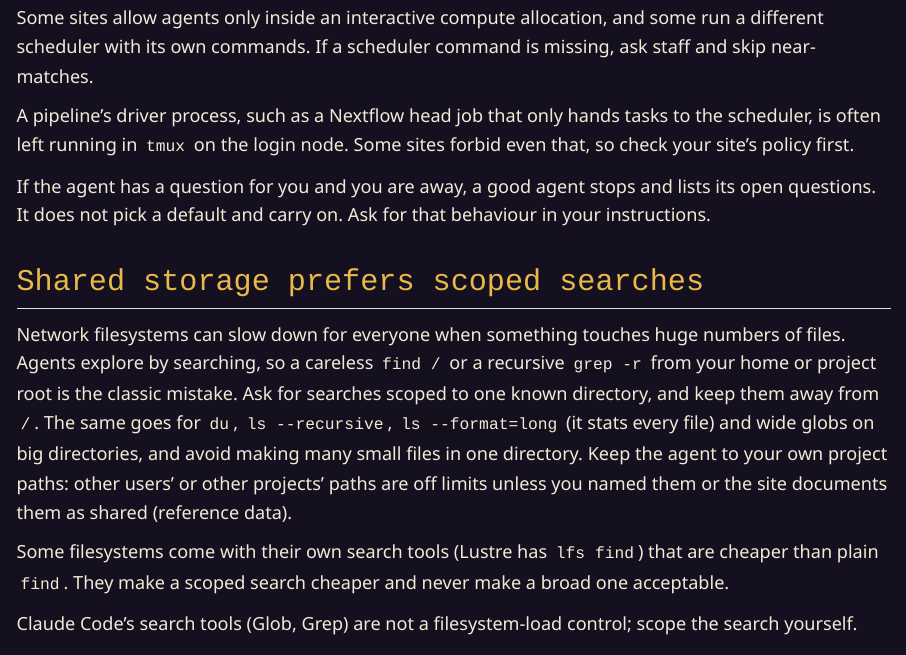
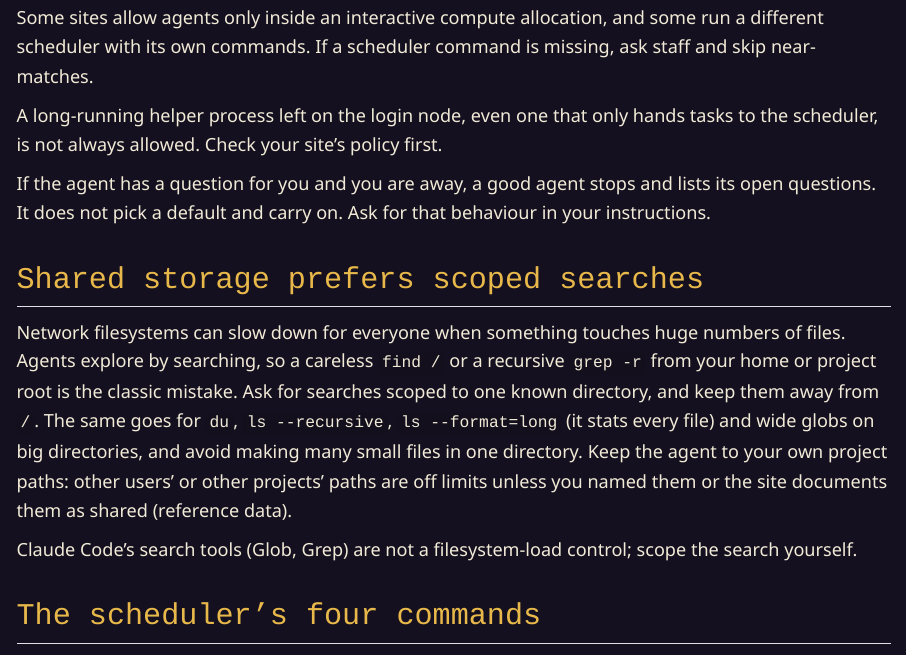
Before and after one commit to mahesh-panchal/agent-odyssey, a Quarto document (zones/citadel/login-node-manners.qmd): the page in a window 1100 px wide, from 740 px down. Rendered offline with R 4.5, knitr and Pandoc in place of Quarto, with nearby package versions.

Commit message:
docs: Citadel: drop Nextflow and lfs specifics
Co-Authored-By: Claude Sonnet 5.5 <noreply@anthropic.com>

```diff
--- a/zones/citadel/login-node-manners.qmd
+++ b/zones/citadel/login-node-manners.qmd
@@ -18,15 +18,13 @@
 
 Some sites allow agents only inside an interactive compute allocation, and some run a different scheduler with its own commands. If a scheduler command is missing, ask staff and skip near-matches.
 
-A pipeline's driver process, such as a Nextflow head job that only hands tasks to the scheduler, is often left running in `tmux` on the login node. Some sites forbid even that, so check your site's policy first.
+A long-running helper process left on the login node, even one that only hands tasks to the scheduler, is not always allowed. Check your site's policy first.
 
 If the agent has a question for you and you are away, a good agent stops and lists its open questions. It does not pick a default and carry on. Ask for that behaviour in your instructions.
 
 ## Shared storage prefers scoped searches
 
 Network filesystems can slow down for everyone when something touches huge numbers of files. Agents explore by searching, so a careless `find /` or a recursive `grep -r` from your home or project root is the classic mistake. Ask for searches scoped to one known directory, and keep them away from `/`. The same goes for `du`, `ls --recursive`, `ls --format=long` (it stats every file) and wide globs on big directories, and avoid making many small files in one directory. Keep the agent to your own project paths: other users' or other projects' paths are off limits unless you named them or the site documents them as shared (reference data).
-
-Some filesystems come with their own search tools (Lustre has `lfs find`) that are cheaper than plain `find`. They make a scoped search cheaper and never make a broad one acceptable.
 
 Claude Code's search tools (Glob, Grep) are not a filesystem-load control; scope the search yourself.
 
```
